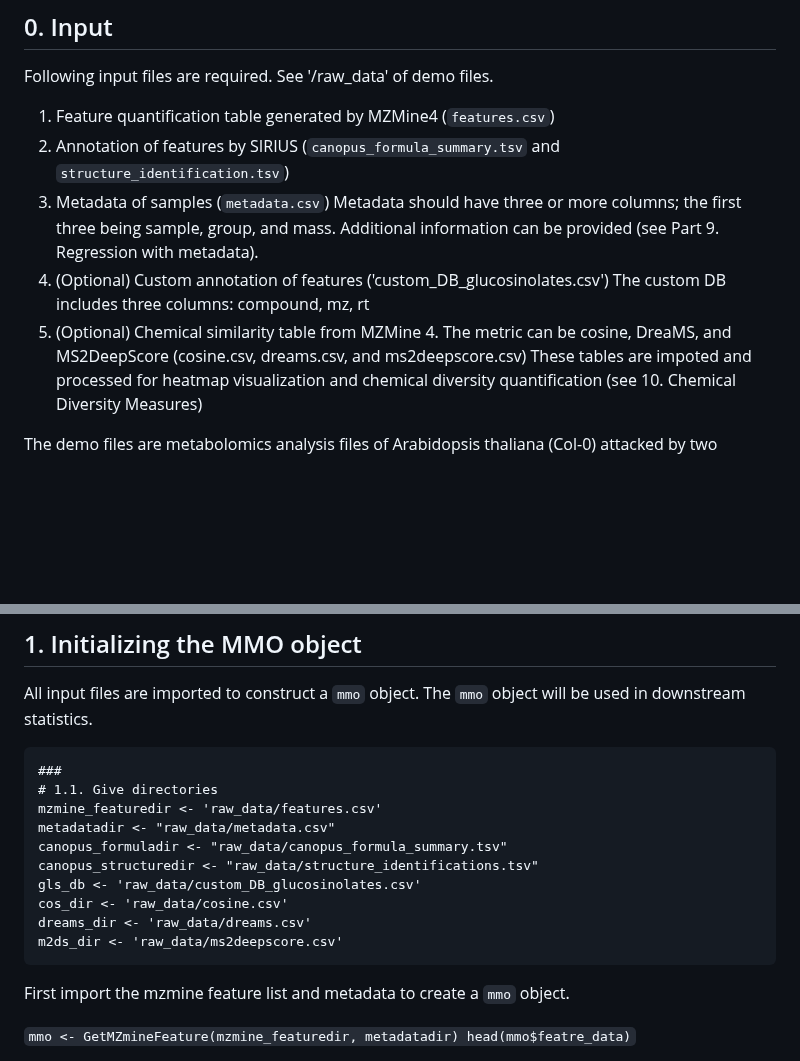
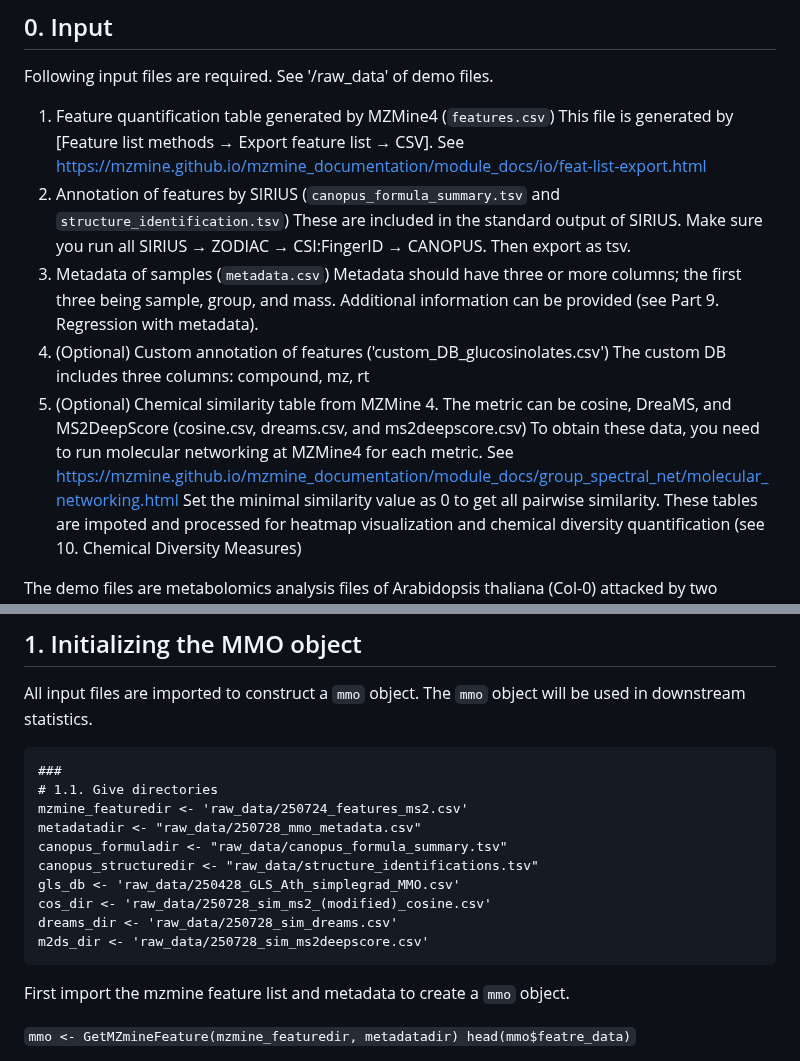
Before and after one commit to Phytoecia/eCOMET, a Markdown page: README.md, 2 parts joined by grey strips. GitHub-like rendering; blank space fills up the shorter version.

````diff
--- a/README.md
+++ b/README.md
@@ -6,12 +6,16 @@ MetCE is a platform for processing LC-MS/MS data for chemical ecology. It gets i
 ## 0. Input
 Following input files are required. See '/raw_data' of demo files.
 1) Feature quantification table generated by MZMine4 (`features.csv`)
+	This file is generated by [Feature list methods → Export feature list → CSV]. See https://mzmine.github.io/mzmine_documentation/module_docs/io/feat-list-export.html
 2) Annotation of features by SIRIUS (`canopus_formula_summary.tsv` and `structure_identification.tsv`)
+	These are included in the standard output of SIRIUS. Make sure you run all SIRIUS → ZODIAC → CSI:FingerID → CANOPUS. Then export as tsv.
 3) Metadata of samples (`metadata.csv`)
 	Metadata should have three or more columns; the first three being sample, group, and mass. Additional information can be provided (see Part 9. Regression with metadata).
 4) (Optional) Custom annotation of features ('custom_DB_glucosinolates.csv')
 	The custom DB includes three columns: compound, mz, rt
 5) (Optional) Chemical similarity table from MZMine 4. The metric can be cosine, DreaMS, and MS2DeepScore (cosine.csv, dreams.csv, and ms2deepscore.csv)
+	To obtain these data, you need to run molecular networking at MZMine4 for each metric. See https://mzmine.github.io/mzmine_documentation/module_docs/group_spectral_net/molecular_networking.html
+	Set the minimal similarity value as 0 to get all pairwise similarity.
 	These tables are impoted and processed for heatmap visualization and chemical diversity quantification (see 10. Chemical Diversity Measures)
 
 
@@ -22,14 +26,14 @@ All input files are imported to construct a `mmo` object. The `mmo` object will
 ```
 ###
 # 1.1. Give directories
-mzmine_featuredir <- 'raw_data/features.csv'
-metadatadir <- "raw_data/metadata.csv"
+mzmine_featuredir <- 'raw_data/250724_features_ms2.csv'
+metadatadir <- "raw_data/250728_mmo_metadata.csv"
 canopus_formuladir <- "raw_data/canopus_formula_summary.tsv"
 canopus_structuredir <- "raw_data/structure_identifications.tsv"
-gls_db <- 'raw_data/custom_DB_glucosinolates.csv'
-cos_dir <- 'raw_data/cosine.csv'
-dreams_dir <- 'raw_data/dreams.csv'
-m2ds_dir <- 'raw_data/ms2deepscore.csv'
+gls_db <- 'raw_data/250428_GLS_Ath_simplegrad_MMO.csv'
+cos_dir <- 'raw_data/250728_sim_ms2_(modified)_cosine.csv'
+dreams_dir <- 'raw_data/250728_sim_dreams.csv'
+m2ds_dir <- 'raw_data/250728_sim_ms2deepscore.csv'
 ```
 First import the mzmine feature list and metadata to create a `mmo` object.
 
````
